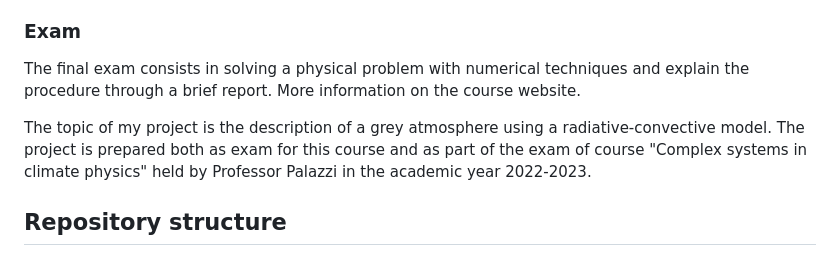
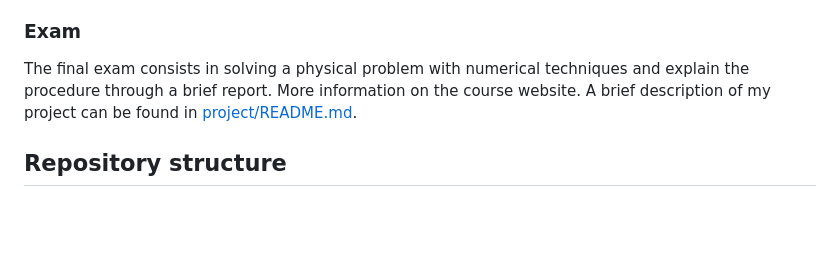
Before and after one commit to mirasac/algonume, a Markdown page: README.md, the part around the change. GitHub-like rendering; blank space fills up the shorter version.

```diff
--- a/README.md
+++ b/README.md
@@ -31,9 +31,7 @@ Course topics are grouped in chapters as shown on the course web page. A chapter
 20. 2022-12-02 - Chapter 10
 
 ### Exam
-The final exam consists in solving a physical problem with numerical techniques and explain the procedure through a brief report. More information on the course website.
-
-The topic of my project is the description of a grey atmosphere using a radiative-convective model. The project is prepared both as exam for this course and as part of the exam of course "Complex systems in climate physics" held by Professor Palazzi in the academic year 2022-2023.
+The final exam consists in solving a physical problem with numerical techniques and explain the procedure through a brief report. More information on the course website. A brief description of my project can be found in [project/README.md](https://github.com/mirasac/algonume/blob/main/project/README.md).
 
 ## Repository structure
 Files and exercises used in each lesson are contained in folders named with the day of the relative lesson in [ISO format](https://en.wikipedia.org/wiki/ISO_8601#Dates) for calendar dates, with dashes.
```
